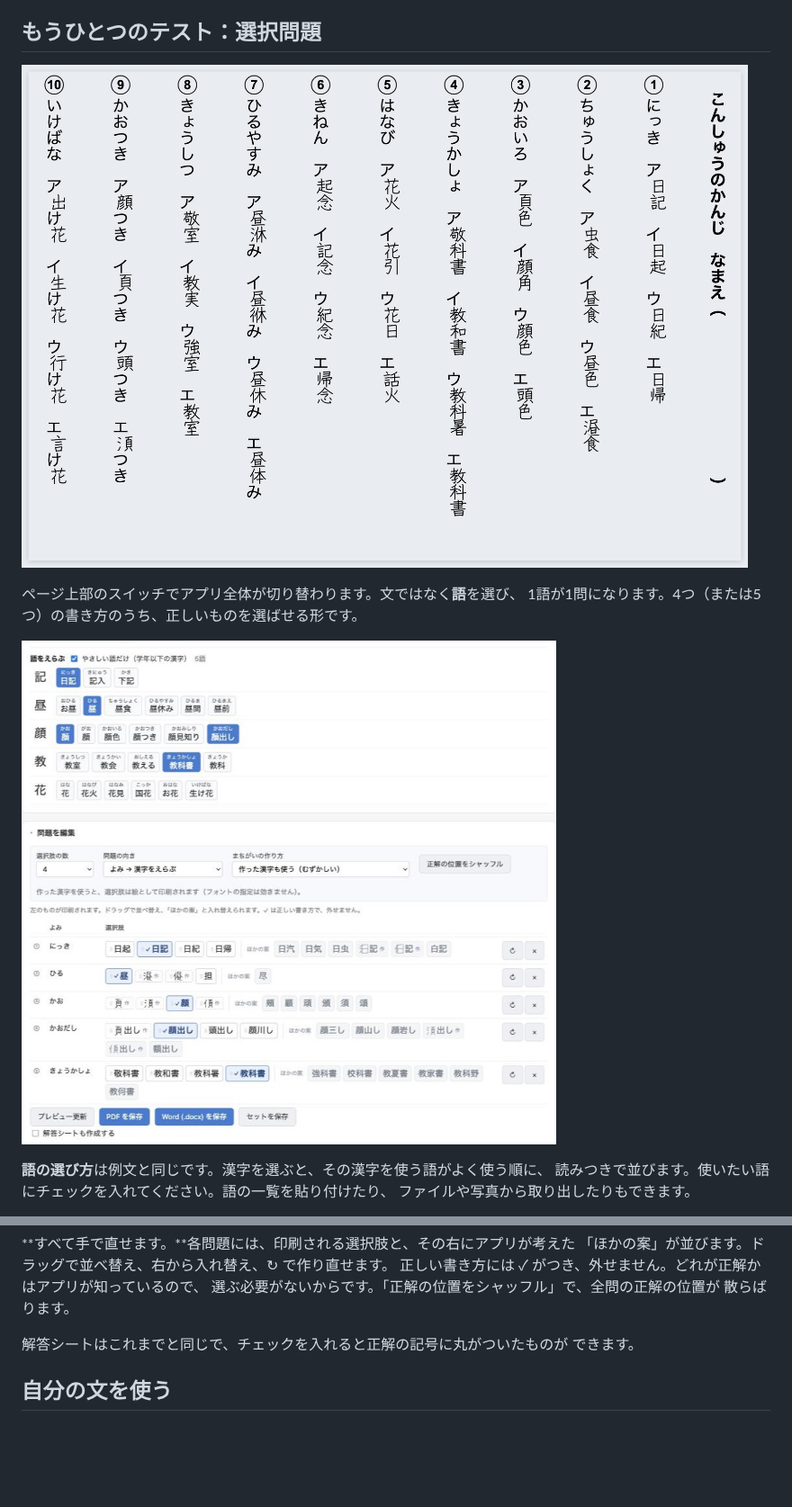
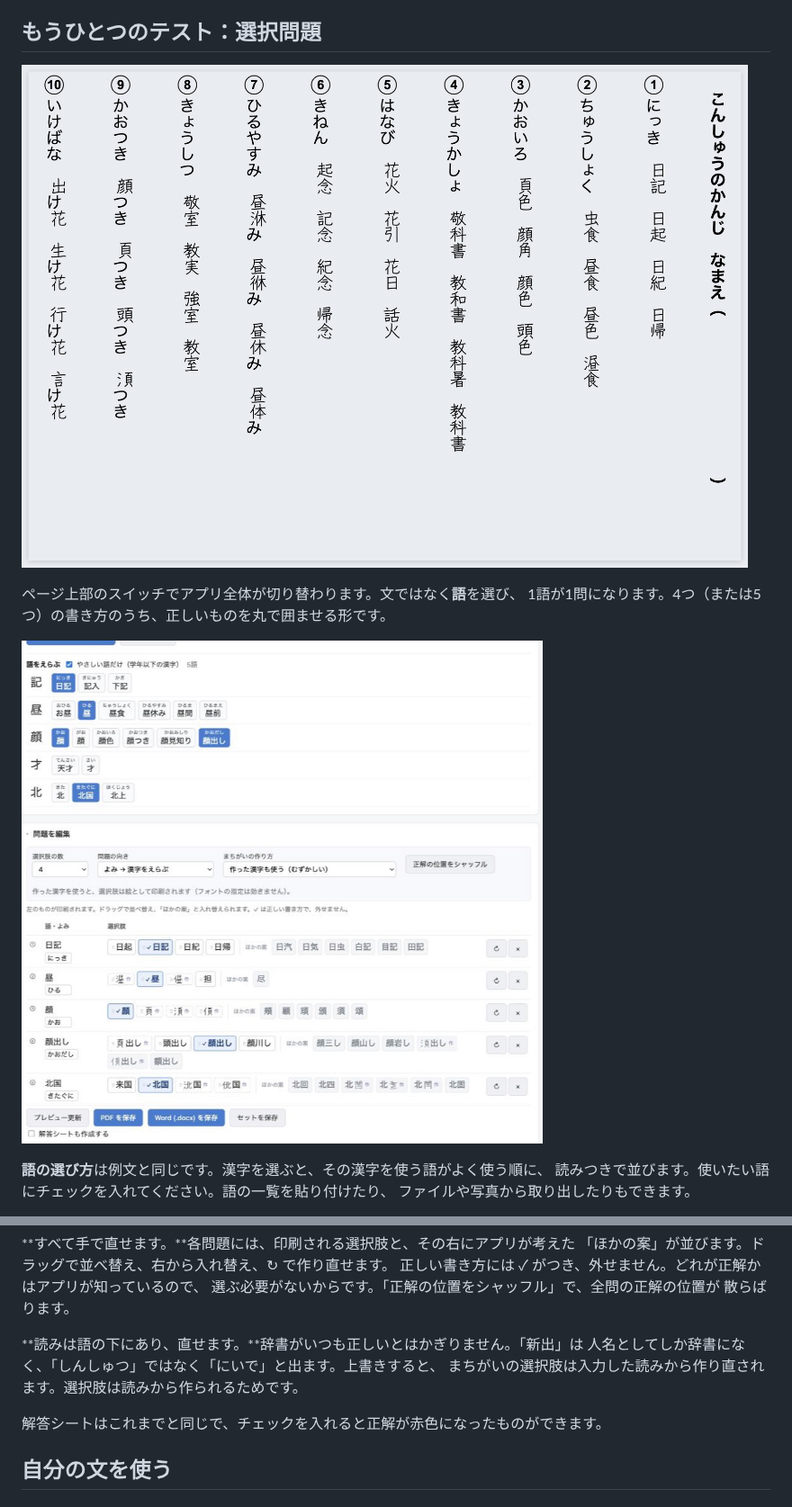
Before and after one commit to hikashop-nicolas/kanji-test-maker, a Markdown page: README.ja.md, 2 parts joined by grey strips. Shown at 90% size. Drawn GitHub-style; pictures changed too: docs/screenshots/choice-worksheet.png, docs/screenshots/ja-05-multiple-choice.png; blank space fills up the shorter version.

```diff
--- a/README.ja.md
+++ b/README.ja.md
@@ -80,7 +80,7 @@
 ![選択問題のプリント](docs/screenshots/choice-worksheet.png)
 
 ページ上部のスイッチでアプリ全体が切り替わります。文ではなく**語**を選び、
-1語が1問になります。4つ（または5つ）の書き方のうち、正しいものを選ばせる形です。
+1語が1問になります。4つ（または5つ）の書き方のうち、正しいものを丸で囲ませる形です。
 
 ![語を選び、問題を調整する](docs/screenshots/ja-05-multiple-choice.png)
 
@@ -112,8 +112,11 @@
 選ぶ必要がないからです。「正解の位置をシャッフル」で、全問の正解の位置が
 散らばります。
 
-解答シートはこれまでと同じで、チェックを入れると正解の記号に丸がついたものが
-できます。
+**読みは語の下にあり、直せます。**辞書がいつも正しいとはかぎりません。「新出」は
+人名としてしか辞書になく、「しんしゅつ」ではなく「にいで」と出ます。上書きすると、
+まちがいの選択肢は入力した読みから作り直されます。選択肢は読みから作られるためです。
+
+解答シートはこれまでと同じで、チェックを入れると正解が赤色になったものができます。
 
 ## 自分の文を使う
 
```
Also changed, not shown: README.md (+8 -2 lines), docs/screenshots/en-05-multiple-choice.png.
